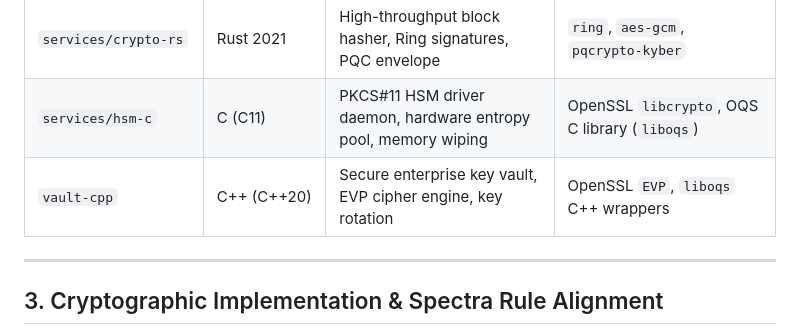
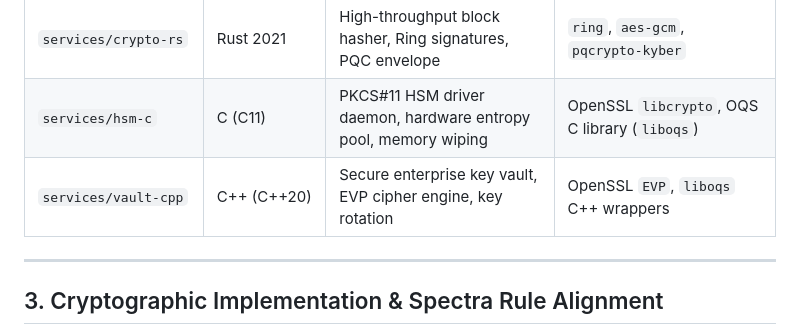
Before and after one commit to Arnesh0512/NEXIS, a Markdown page: README.md, the part around one of its changes. Rendered like a GitHub page.

Commit message:
docs: align vault-cpp service directory paths across topology and inventory

```diff
--- a/README.md
+++ b/README.md
@@ -53,7 +53,7 @@ flowchart TD
 | `services/ledger-go` | Go 1.22+ | Double-entry ledger, transaction signing, PQC peer handshake | Standard `crypto/*`, Cloudflare CIRCL (`kyber768`) |
 | `services/crypto-rs` | Rust 2021 | High-throughput block hasher, Ring signatures, PQC envelope | `ring`, `aes-gcm`, `pqcrypto-kyber` |
 | `services/hsm-c` | C (C11) | PKCS#11 HSM driver daemon, hardware entropy pool, memory wiping | OpenSSL `libcrypto`, OQS C library (`liboqs`) |
-| `vault-cpp` | C++ (C++20) | Secure enterprise key vault, EVP cipher engine, key rotation | OpenSSL `EVP`, `liboqs` C++ wrappers |
+| `services/vault-cpp` | C++ (C++20) | Secure enterprise key vault, EVP cipher engine, key rotation | OpenSSL `EVP`, `liboqs` C++ wrappers |
 
 ---
 
```
Also changed, not shown: other parts of README.md (+1 -1 lines).
